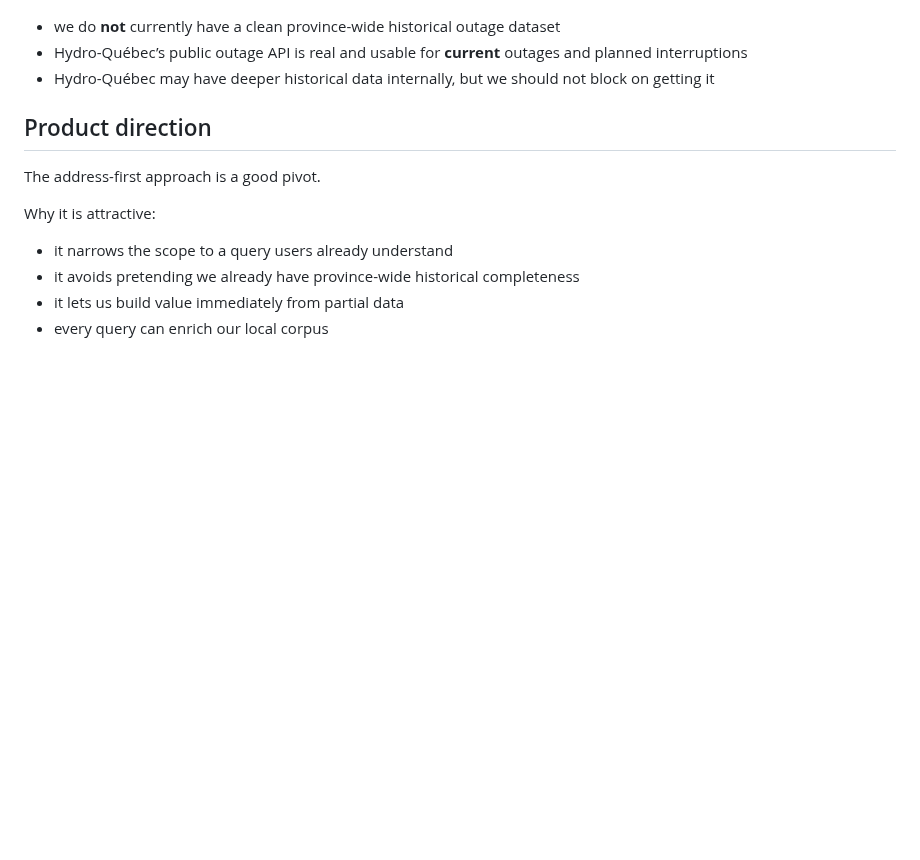
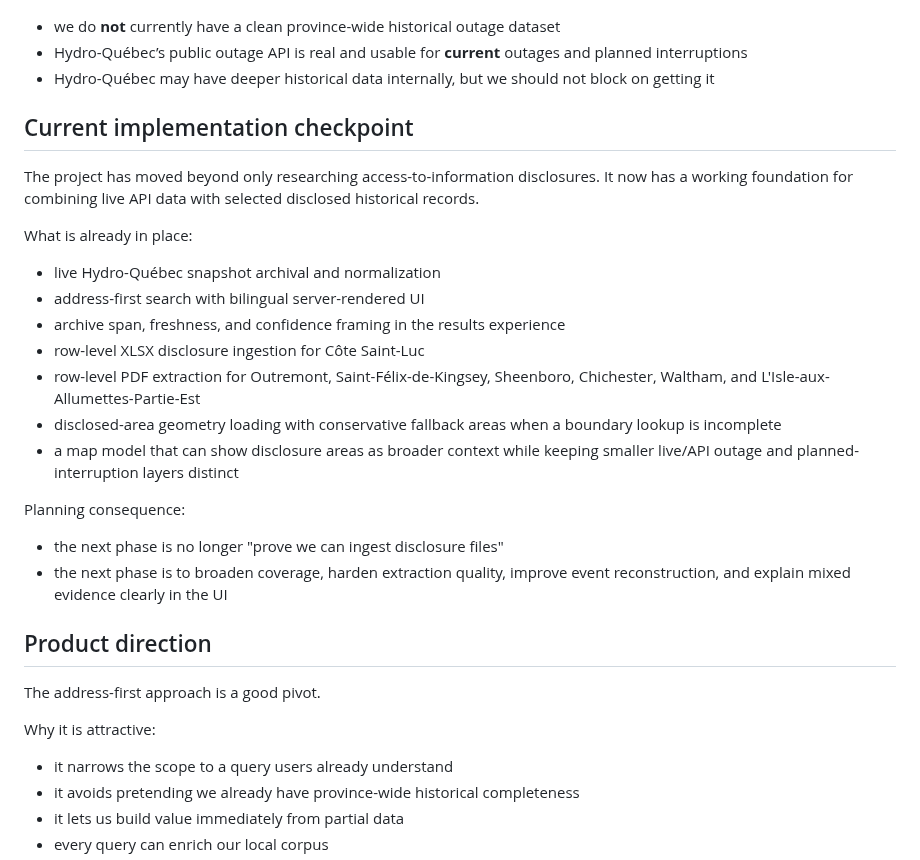
Before and after one commit to dlq/pannes-historiques, a Markdown page: plan.md, the part around one of its changes. Drawn GitHub-style; blank space fills up the shorter version.

```diff
--- a/plan.md
+++ b/plan.md
@@ -35,6 +35,25 @@ This plan assumes:
 - we do **not** currently have a clean province-wide historical outage dataset
 - Hydro-Québec’s public outage API is real and usable for **current** outages and planned interruptions
 - Hydro-Québec may have deeper historical data internally, but we should not block on getting it
+
+## Current implementation checkpoint
+
+The project has moved beyond only researching access-to-information disclosures. It now has a working foundation for combining live API data with selected disclosed historical records.
+
+What is already in place:
+
+- live Hydro-Québec snapshot archival and normalization
+- address-first search with bilingual server-rendered UI
+- archive span, freshness, and confidence framing in the results experience
+- row-level XLSX disclosure ingestion for Côte Saint-Luc
+- row-level PDF extraction for Outremont, Saint-Félix-de-Kingsey, Sheenboro, Chichester, Waltham, and L'Isle-aux-Allumettes-Partie-Est
+- disclosed-area geometry loading with conservative fallback areas when a boundary lookup is incomplete
+- a map model that can show disclosure areas as broader context while keeping smaller live/API outage and planned-interruption layers distinct
+
+Planning consequence:
+
+- the next phase is no longer "prove we can ingest disclosure files"
+- the next phase is to broaden coverage, harden extraction quality, improve event reconstruction, and explain mixed evidence clearly in the UI
 
 ## Product direction
 
```
Also changed, not shown: other parts of plan.md (+62 -0 lines), future.md (deleted, +0 -294 lines), research.md (+58 -5 lines).
